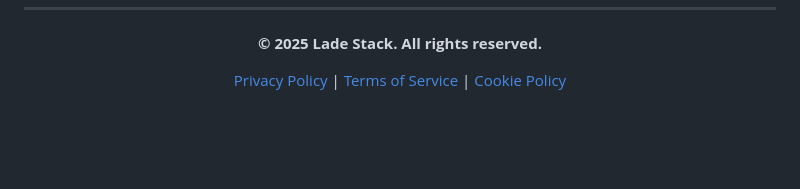
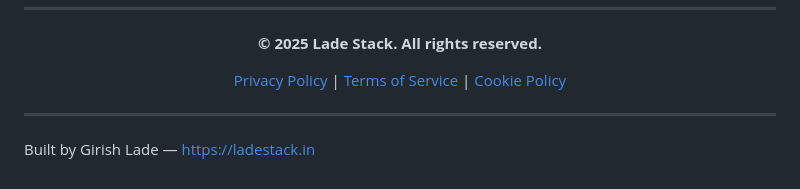
Before and after one commit to girishlade111/lade-stack-ai-dev-hub, a Markdown page: README.md, the part around the change. GitHub-like rendering; blank space fills up the shorter version.

Commit message:
docs: add author credit to README

```diff
--- a/README.md
+++ b/README.md
@@ -3854,3 +3854,7 @@ This project is licensed under the **MIT License** - see the [LICENSE](LICENSE)
 [Privacy Policy](https://ladestack.in/privacy) | [Terms of Service](https://ladestack.in/terms) | [Cookie Policy](https://ladestack.in/cookies)
 
 </div>
+
+---
+
+Built by Girish Lade — https://ladestack.in
```
